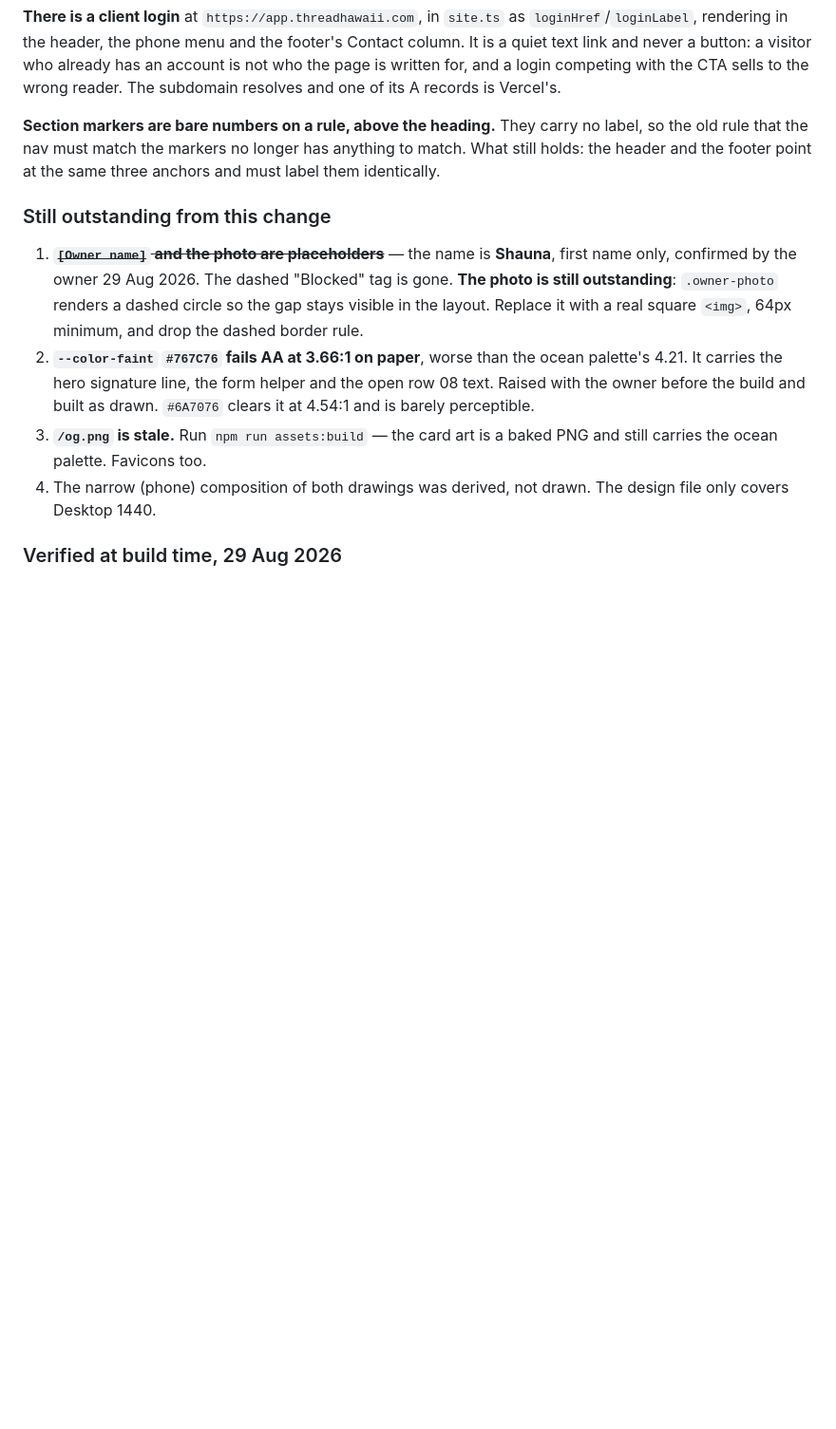
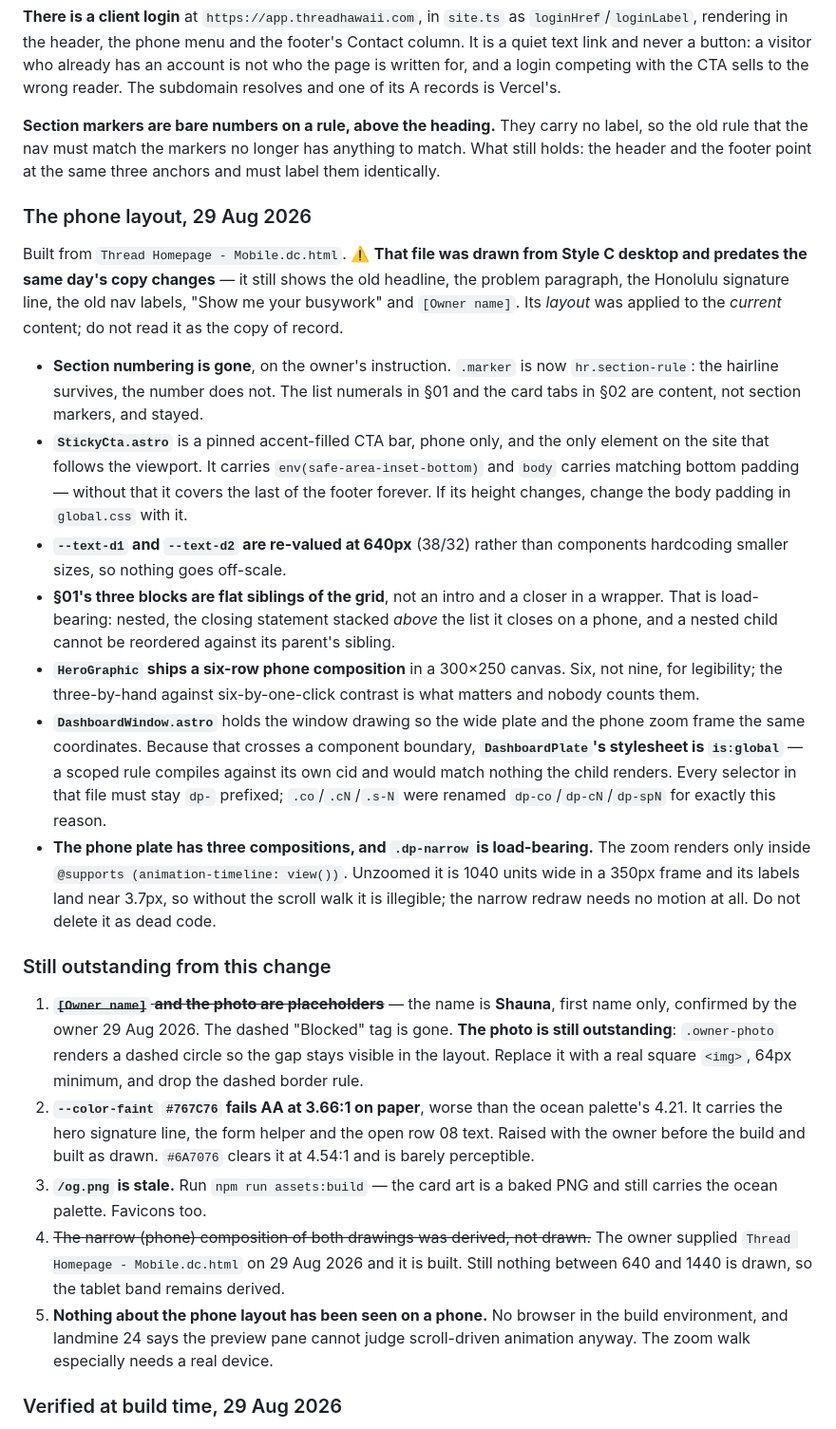
Before and after one commit to shaunagits/thread, a Markdown page: CLAUDE.md, the part around the change. Shown at 95% size. Rendered like a GitHub page; blank space fills up the shorter version.

Commit message:
Record the phone layout in CLAUDE.md

```diff
--- a/CLAUDE.md
+++ b/CLAUDE.md
@@ -117,6 +117,44 @@ label, so the old rule that the nav must match the markers no longer has anythin
 to match. What still holds: the header and the footer point at the same three
 anchors and must label them identically.
 
+### The phone layout, 29 Aug 2026
+
+Built from `Thread Homepage - Mobile.dc.html`. ⚠️ **That file was drawn from
+Style C desktop and predates the same day's copy changes** — it still shows the
+old headline, the problem paragraph, the Honolulu signature line, the old nav
+labels, "Show me your busywork" and `[Owner name]`. Its *layout* was applied to
+the *current* content; do not read it as the copy of record.
+
+- **Section numbering is gone**, on the owner's instruction. `.marker` is now
+  `hr.section-rule`: the hairline survives, the number does not. The list
+  numerals in §01 and the card tabs in §02 are content, not section markers,
+  and stayed.
+- **`StickyCta.astro`** is a pinned accent-filled CTA bar, phone only, and the
+  only element on the site that follows the viewport. It carries
+  `env(safe-area-inset-bottom)` and `body` carries matching bottom padding —
+  without that it covers the last of the footer forever. If its height changes,
+  change the body padding in `global.css` with it.
+- **`--text-d1` and `--text-d2` are re-valued at 640px** (38/32) rather than
+  components hardcoding smaller sizes, so nothing goes off-scale.
+- **§01's three blocks are flat siblings of the grid**, not an intro and a
+  closer in a wrapper. That is load-bearing: nested, the closing statement
+  stacked *above* the list it closes on a phone, and a nested child cannot be
+  reordered against its parent's sibling.
+- **`HeroGraphic` ships a six-row phone composition** in a 300×250 canvas. Six,
+  not nine, for legibility; the three-by-hand against six-by-one-click contrast
+  is what matters and nobody counts them.
+- **`DashboardWindow.astro`** holds the window drawing so the wide plate and the
+  phone zoom frame the same coordinates. Because that crosses a component
+  boundary, **`DashboardPlate`'s stylesheet is `is:global`** — a scoped rule
+  compiles against its own cid and would match nothing the child renders. Every
+  selector in that file must stay `dp-` prefixed; `.co`/`.cN`/`.s-N` were
+  renamed `dp-co`/`dp-cN`/`dp-spN` for exactly this reason.
+- **The phone plate has three compositions, and `.dp-narrow` is load-bearing.**
+  The zoom renders only inside `@supports (animation-timeline: view())`.
+  Unzoomed it is 1040 units wide in a 350px frame and its labels land near
+  3.7px, so without the scroll walk it is illegible; the narrow redraw needs no
+  motion at all. Do not delete it as dead code.
+
 ### Still outstanding from this change
 
 1. ~~**`[Owner name]` and the photo are placeholders**~~ — the name is
@@ -130,8 +168,14 @@ anchors and must label them identically.
    drawn. `#6A7076` clears it at 4.54:1 and is barely perceptible.
 3. **`/og.png` is stale.** Run `npm run assets:build` — the card art is a baked
    PNG and still carries the ocean palette. Favicons too.
-4. The narrow (phone) composition of both drawings was derived, not drawn. The
-   design file only covers Desktop 1440.
+4. ~~The narrow (phone) composition of both drawings was derived, not drawn.~~
+   The owner supplied `Thread Homepage - Mobile.dc.html` on 29 Aug 2026 and it
+   is built. Still nothing between 640 and 1440 is drawn, so the tablet band
+   remains derived.
+5. **Nothing about the phone layout has been seen on a phone.** No browser in
+   the build environment, and landmine 24 says the preview pane cannot judge
+   scroll-driven animation anyway. The zoom walk especially needs a real
+   device.
 
 ### Verified at build time, 29 Aug 2026
 
```
